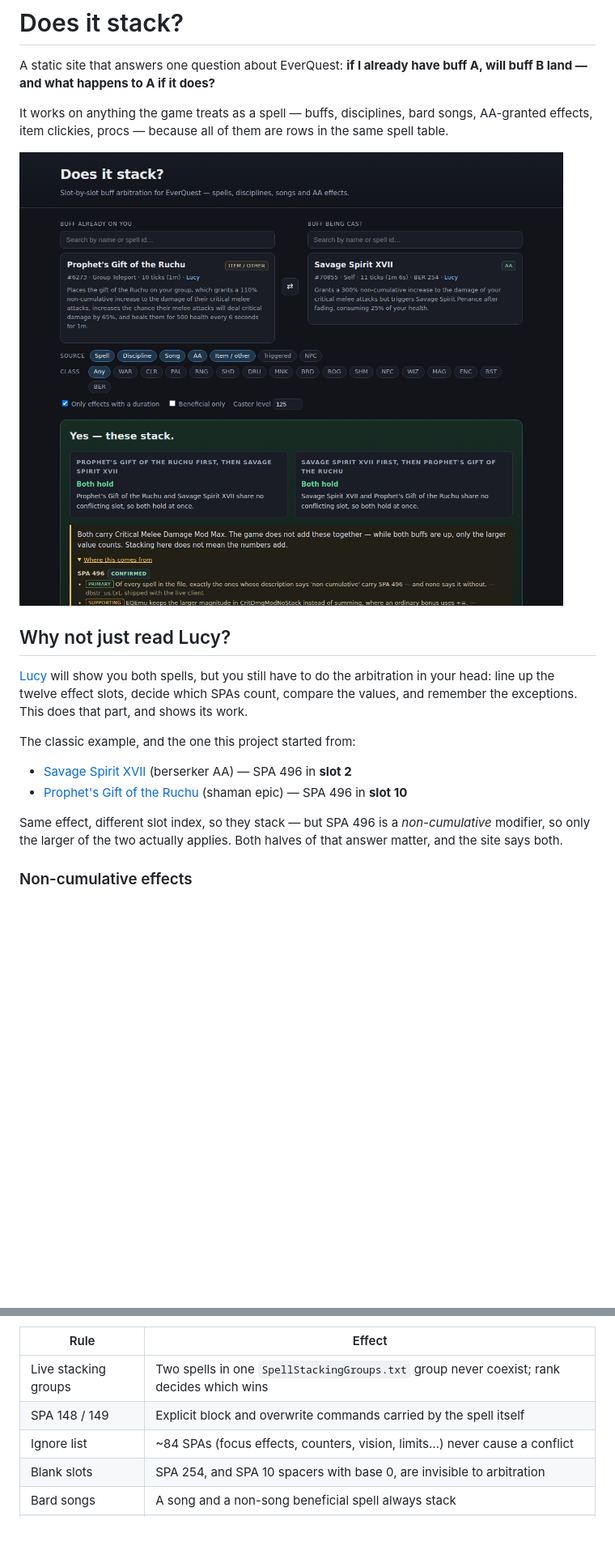
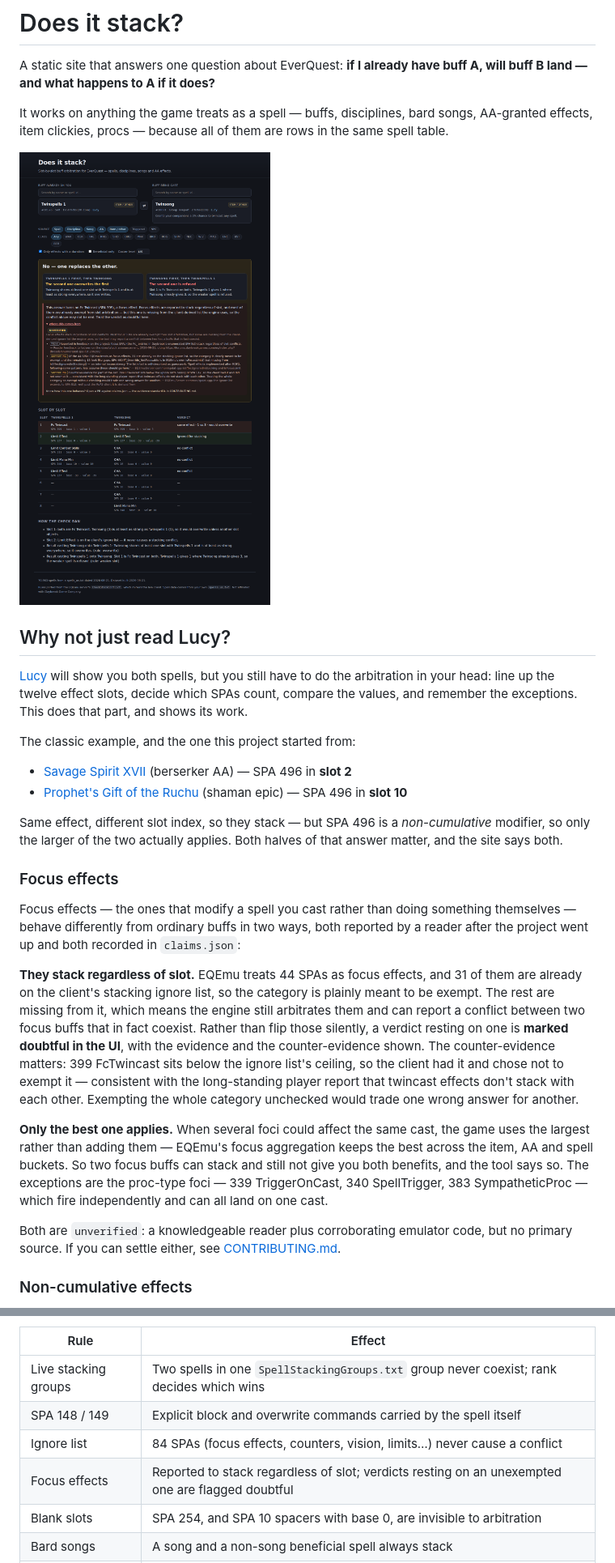
Before and after one commit to fadwen/doesitstack, a Markdown page: README.md, 2 parts joined by grey strips. Shown at 81% size. Rendered like a GitHub page; pictures changed too: docs/screenshot.png; blank space fills up the shorter version.

```diff
--- a/README.md
+++ b/README.md
@@ -24,6 +24,33 @@ The classic example, and the one this project started from:
 Same effect, different slot index, so they stack — but SPA 496 is a *non-cumulative*
 modifier, so only the larger of the two actually applies. Both halves of that answer
 matter, and the site says both.
+
+### Focus effects
+
+Focus effects — the ones that modify a spell you cast rather than doing something
+themselves — behave differently from ordinary buffs in two ways, both reported by a
+reader after the project went up and both recorded in `claims.json`:
+
+**They stack regardless of slot.** EQEmu treats 44 SPAs as focus effects, and 31 of
+them are already on the client's stacking ignore list, so the category is plainly meant
+to be exempt. The rest are missing from it, which means the engine still arbitrates them
+and can report a conflict between two focus buffs that in fact coexist. Rather than flip
+those silently, a verdict resting on one is **marked doubtful in the UI**, with the
+evidence and the counter-evidence shown. The counter-evidence matters: 399 FcTwincast
+sits below the ignore list's ceiling, so the client had it and chose not to exempt it —
+consistent with the long-standing player report that twincast effects don't stack with
+each other. Exempting the whole category unchecked would trade one wrong answer for
+another.
+
+**Only the best one applies.** When several foci could affect the same cast, the game
+uses the largest rather than adding them — EQEmu's focus aggregation keeps the best
+across the item, AA and spell buckets. So two focus buffs can stack and still not give
+you both benefits, and the tool says so. The exceptions are the proc-type foci — 339
+TriggerOnCast, 340 SpellTrigger, 383 SympatheticProc — which fire independently and can
+all land on one cast.
+
+Both are `unverified`: a knowledgeable reader plus corroborating emulator code, but no
+primary source. If you can settle either, see [CONTRIBUTING.md](CONTRIBUTING.md).
 
 ### Non-cumulative effects
 
@@ -79,7 +106,8 @@ On top of that sit the special cases this engine implements:
 | --- | --- |
 | Live stacking groups | Two spells in one `SpellStackingGroups.txt` group never coexist; rank decides which wins |
 | SPA 148 / 149 | Explicit block and overwrite commands carried by the spell itself |
-| Ignore list | ~84 SPAs (focus effects, counters, vision, limits…) never cause a conflict |
+| Ignore list | 84 SPAs (focus effects, counters, vision, limits…) never cause a conflict |
+| Focus effects | Reported to stack regardless of slot; verdicts resting on an unexempted one are flagged doubtful |
 | Blank slots | SPA 254, and SPA 10 spacers with base 0, are invisible to arbitration |
 | Bard songs | A song and a non-song beneficial spell always stack |
 | Negative AC | AC debuffs skip arbitration, so things like Sun's Corona and Glacier Breath coexist |
```
Also changed, not shown: other parts of README.md (+2 -0 lines), CONTRIBUTING.md (+17 -4 lines), 12 other files.
